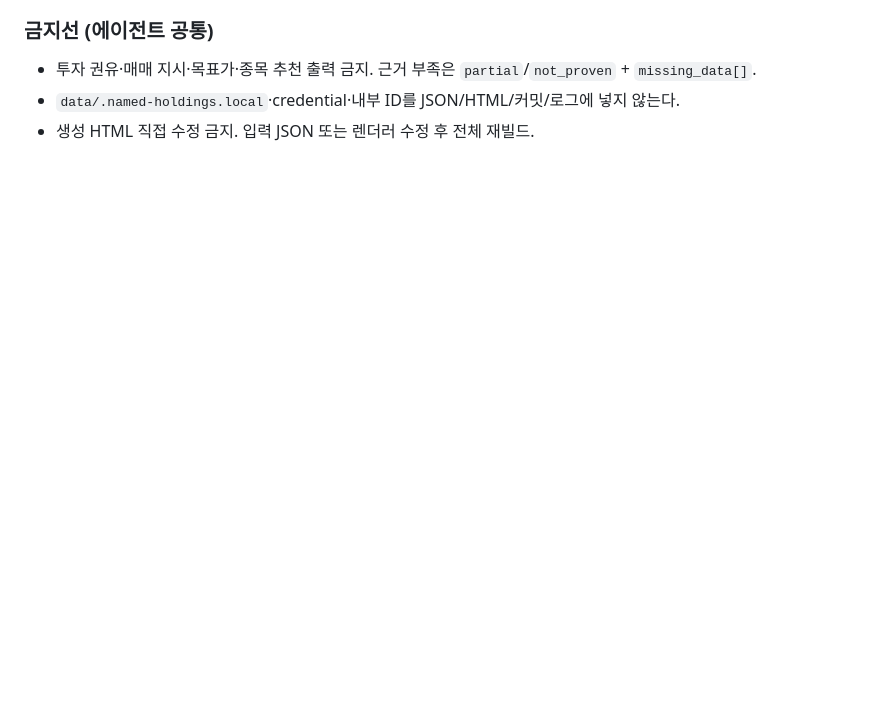
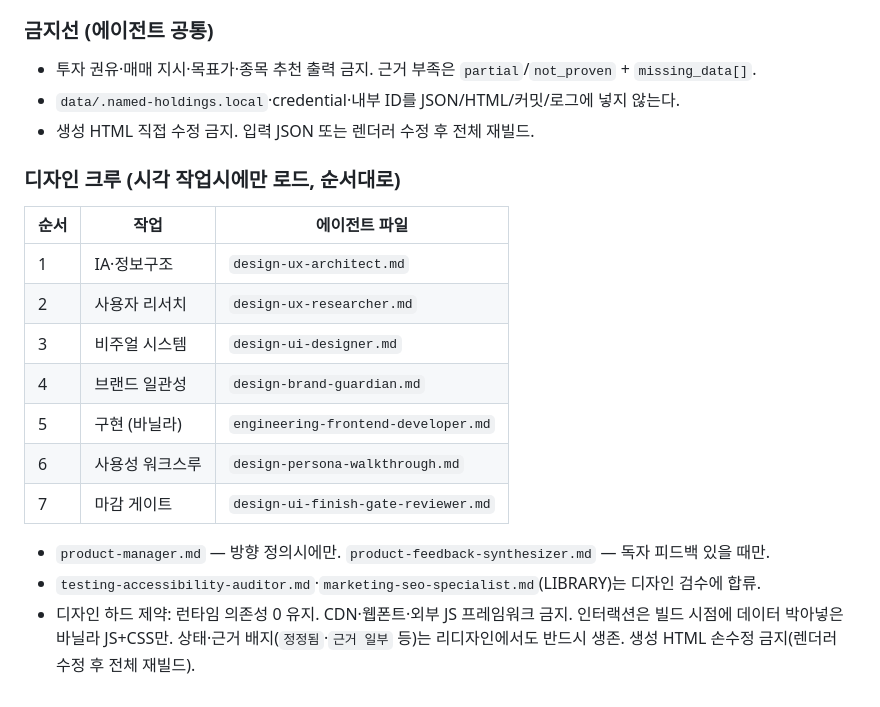
Before and after one commit to Noah-TaeHwan/noah-market-briefs, a Markdown page: AGENTS.md, the part around the change. GitHub-like rendering; blank space fills up the shorter version.

Commit message:
docs: 디자인 크루 라우팅 고정 (#10)
시각 작업시 7명 순서 + 하드 제약(CDN 금지·바닐라·배지 생존·생성물 손수정 금지).

```diff
--- a/AGENTS.md
+++ b/AGENTS.md
@@ -63,3 +63,21 @@ PublicBriefV3 계약은 [docs/ARCHITECTURE.md](docs/ARCHITECTURE.md).
 - 투자 권유·매매 지시·목표가·종목 추천 출력 금지. 근거 부족은 `partial`/`not_proven` + `missing_data[]`.
 - `data/.named-holdings.local`·credential·내부 ID를 JSON/HTML/커밋/로그에 넣지 않는다.
 - 생성 HTML 직접 수정 금지. 입력 JSON 또는 렌더러 수정 후 전체 재빌드.
+
+### 디자인 크루 (시각 작업시에만 로드, 순서대로)
+
+| 순서 | 작업 | 에이전트 파일 |
+|---|---|---|
+| 1 | IA·정보구조 | `design-ux-architect.md` |
+| 2 | 사용자 리서치 | `design-ux-researcher.md` |
+| 3 | 비주얼 시스템 | `design-ui-designer.md` |
+| 4 | 브랜드 일관성 | `design-brand-guardian.md` |
+| 5 | 구현 (바닐라) | `engineering-frontend-developer.md` |
+| 6 | 사용성 워크스루 | `design-persona-walkthrough.md` |
+| 7 | 마감 게이트 | `design-ui-finish-gate-reviewer.md` |
+
+- `product-manager.md` — 방향 정의시에만. `product-feedback-synthesizer.md` — 독자 피드백 있을 때만.
+- `testing-accessibility-auditor.md`·`marketing-seo-specialist.md`(LIBRARY)는 디자인 검수에 합류.
+- 디자인 하드 제약: 런타임 의존성 0 유지. CDN·웹폰트·외부 JS 프레임워크 금지.
+  인터랙션은 빌드 시점에 데이터 박아넣은 바닐라 JS+CSS만. 상태·근거 배지(`정정됨`·`근거 일부` 등)는
+  리디자인에서도 반드시 생존. 생성 HTML 손수정 금지(렌더러 수정 후 전체 재빌드).
```
